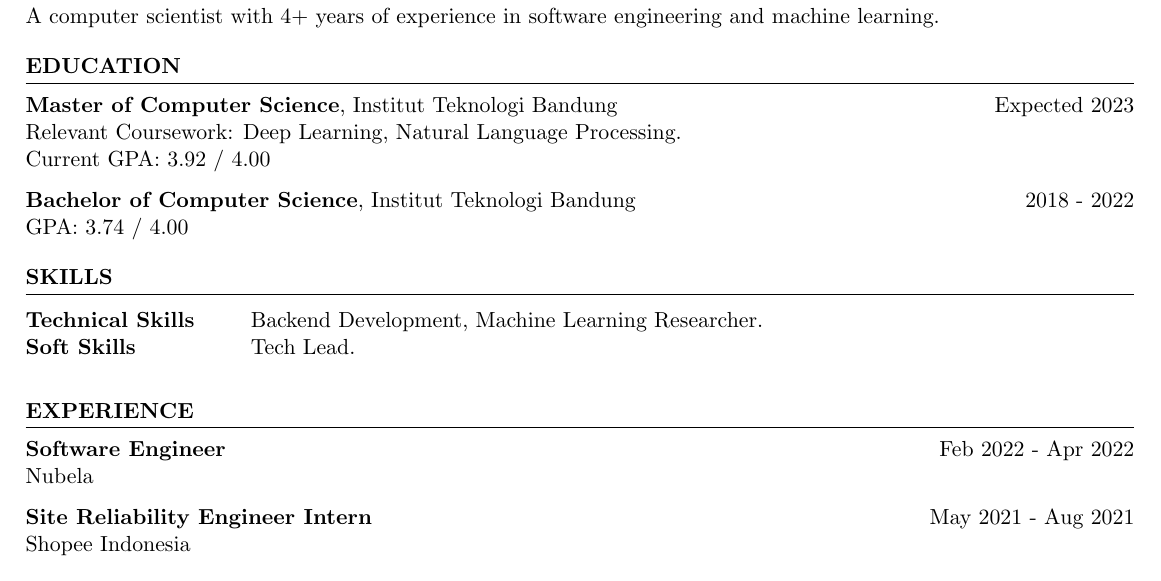
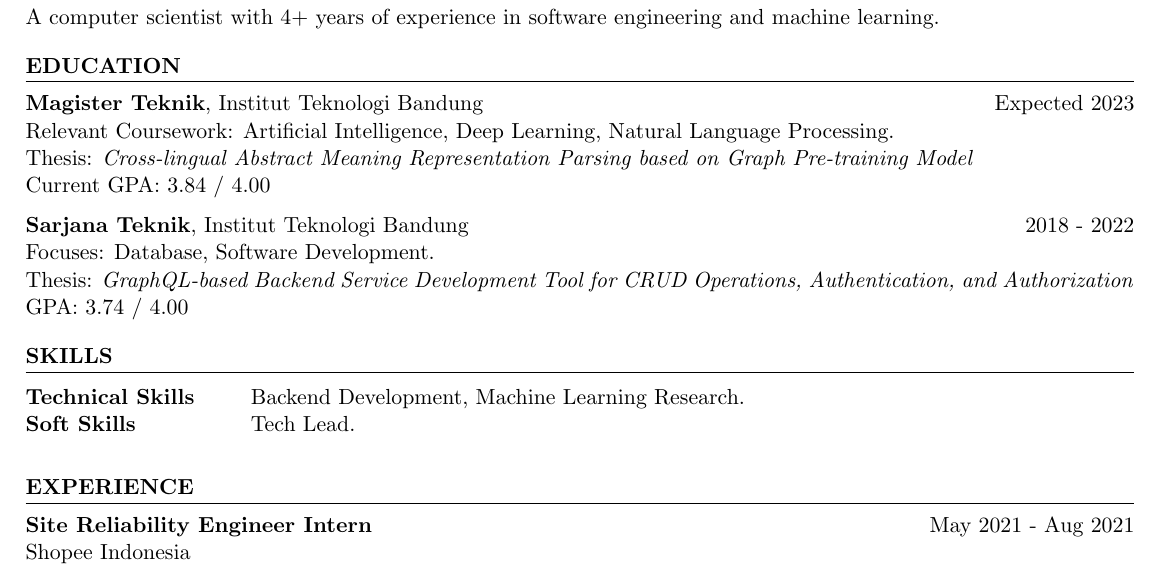
Before and after one commit to nafkhanzam/cv-v1, a LaTeX CV (src/main.tex): part of the page, cut so that both start at the same text. Compiled offline with pdfLaTeX.

Commit message:
update gpa

```diff
--- a/src/main.tex
+++ b/src/main.tex
@@ -27,11 +27,14 @@
 
 \begin{rSection}{Education}
 
-{\bf Master of Computer Science}, Institut Teknologi Bandung \hfill {Expected 2023}\\
-Relevant Coursework: Deep Learning, Natural Language Processing.\\
-Current GPA: 3.92 / 4.00
+{\bf Magister Teknik}, Institut Teknologi Bandung \hfill {Expected 2023}\\
+Relevant Coursework: Artificial Intelligence, Deep Learning, Natural Language Processing.\\
+Thesis: \emph{Cross-lingual Abstract Meaning Representation Parsing based on Graph Pre-training Model}\\
+Current GPA: 3.84 / 4.00
 
-{\bf Bachelor of Computer Science}, Institut Teknologi Bandung \hfill {2018 - 2022}\\
+{\bf Sarjana Teknik}, Institut Teknologi Bandung \hfill {2018 - 2022}\\
+Focuses: Database, Software Development.\\
+Thesis: \emph{GraphQL-based Backend Service Development Tool for CRUD Operations, Authentication, and Authorization}\\
 GPA: 3.74 / 4.00
 %Minor in Linguistics \smallskip \\
 %Member of Eta Kappa Nu \\
@@ -46,7 +49,7 @@ GPA: 3.74 / 4.00
 \begin{rSection}{SKILLS}
 
 \begin{tabular}{ @{} >{\bfseries}l @{\hspace{6ex}} l }
-Technical Skills & Backend Development, Machine Learning Researcher.
+Technical Skills & Backend Development, Machine Learning Research.
 \\
 Soft Skills & Tech Lead.\\
 \end{tabular}\\
@@ -54,8 +57,8 @@ Soft Skills & Tech Lead.\\
 
 \begin{rSection}{EXPERIENCE}
 
-\textbf{Software Engineer} \hfill Feb 2022 - Apr 2022\\
-Nubela
+% \textbf{Software Engineer} \hfill Feb 2022 - Apr 2022\\
+% Nubela
 
 \textbf{Site Reliability Engineer Intern} \hfill May 2021 - Aug 2021\\
 Shopee Indonesia
```
